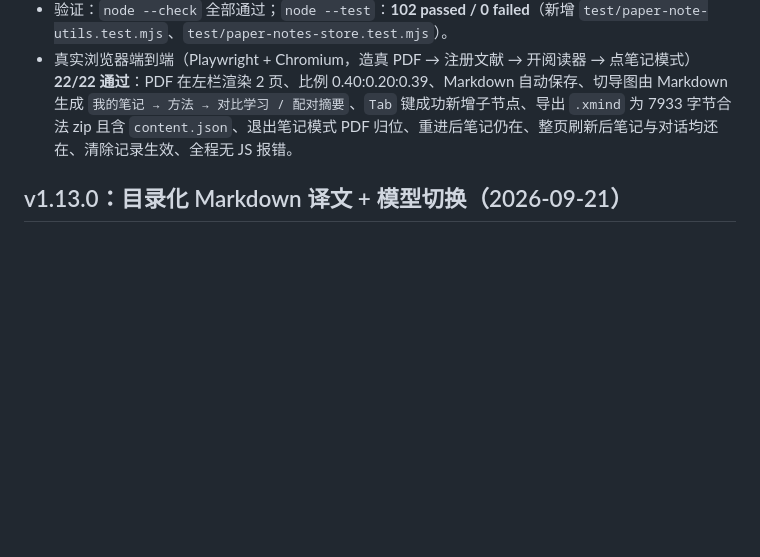
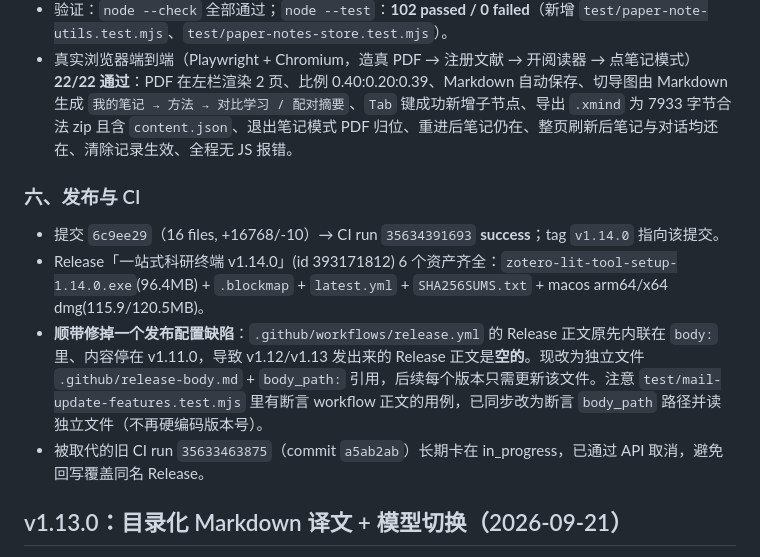
Before and after one commit to zhaojiayuan19981123/zotero-lit-tool, a Markdown page: MODIFICATION_NOTES.md, the part around the change. Rendered like a GitHub page; blank space fills up the shorter version.

Commit message:
docs: 补记 v1.14.0 发布与 CI 结果

```diff
--- a/MODIFICATION_NOTES.md
+++ b/MODIFICATION_NOTES.md
@@ -36,6 +36,13 @@
 - 修复一个会导致「导图空白」的真实缺陷：`simple-mind-map` 在容器宽高为 0 时直接抛错（`容器元素el的宽高不能为0`）。现改为容器无尺寸时暂缓实例化并置 `mindPending`，用短间隔轮询等容器量出尺寸再建——不依赖 `requestAnimationFrame`（后台标签页会被节流甚至不触发）。
 - 验证：`node --check` 全部通过；`node --test`：**102 passed / 0 failed**（新增 `test/paper-note-utils.test.mjs`、`test/paper-notes-store.test.mjs`）。
 - 真实浏览器端到端（Playwright + Chromium，造真 PDF → 注册文献 → 开阅读器 → 点笔记模式）**22/22 通过**：PDF 在左栏渲染 2 页、比例 0.40:0.20:0.39、Markdown 自动保存、切导图由 Markdown 生成 `我的笔记 → 方法 → 对比学习 / 配对摘要`、`Tab` 键成功新增子节点、导出 `.xmind` 为 7933 字节合法 zip 且含 `content.json`、退出笔记模式 PDF 归位、重进后笔记仍在、整页刷新后笔记与对话均还在、清除记录生效、全程无 JS 报错。
+
+### 六、发布与 CI
+
+- 提交 `6c9ee29`（16 files, +16768/-10）→ CI run `35634391693` **success**；tag `v1.14.0` 指向该提交。
+- Release「一站式科研终端 v1.14.0」(id 393171812) 6 个资产齐全：`zotero-lit-tool-setup-1.14.0.exe`(96.4MB) + `.blockmap` + `latest.yml` + `SHA256SUMS.txt` + macos arm64/x64 dmg(115.9/120.5MB)。
+- **顺带修掉一个发布配置缺陷**：`.github/workflows/release.yml` 的 Release 正文原先内联在 `body:` 里、内容停在 v1.11.0，导致 v1.12/v1.13 发出来的 Release 正文是**空的**。现改为独立文件 `.github/release-body.md` + `body_path:` 引用，后续每个版本只需更新该文件。注意 `test/mail-update-features.test.mjs` 里有断言 workflow 正文的用例，已同步改为断言 `body_path` 路径并读独立文件（不再硬编码版本号）。
+- 被取代的旧 CI run `35633463875`（commit `a5ab2ab`）长期卡在 in_progress，已通过 API 取消，避免回写覆盖同名 Release。
 
 ## v1.13.0：目录化 Markdown 译文 + 模型切换（2026-09-21）
 
```
